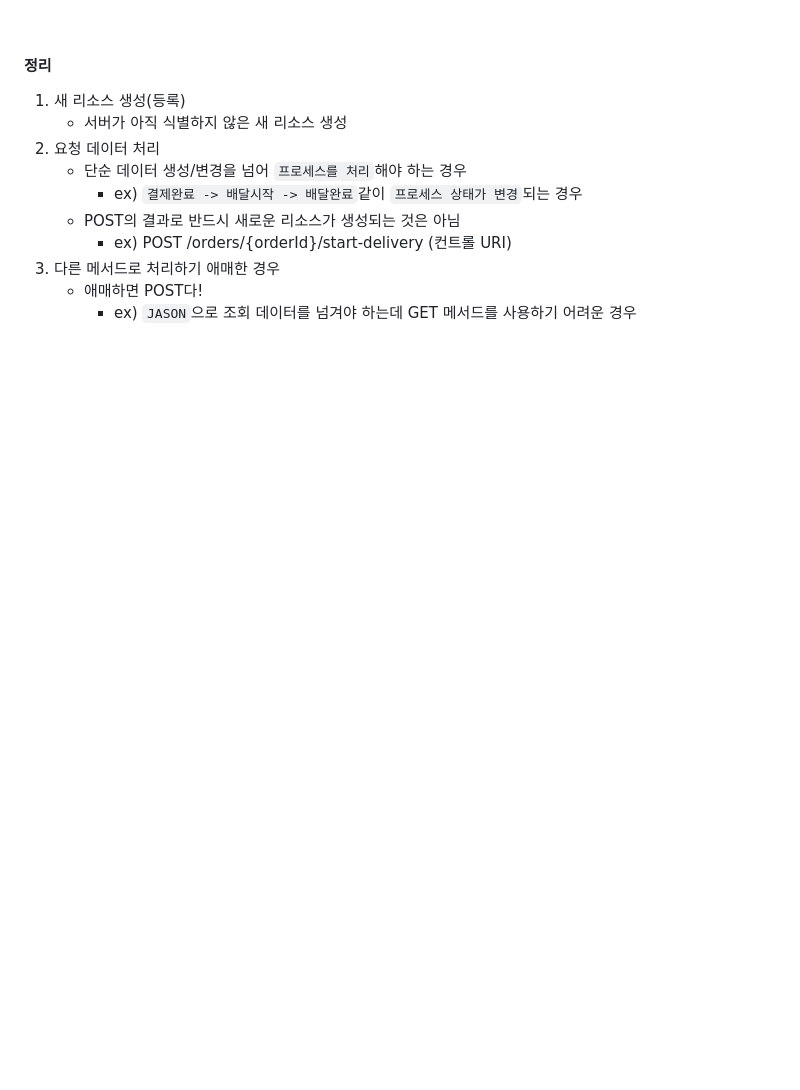
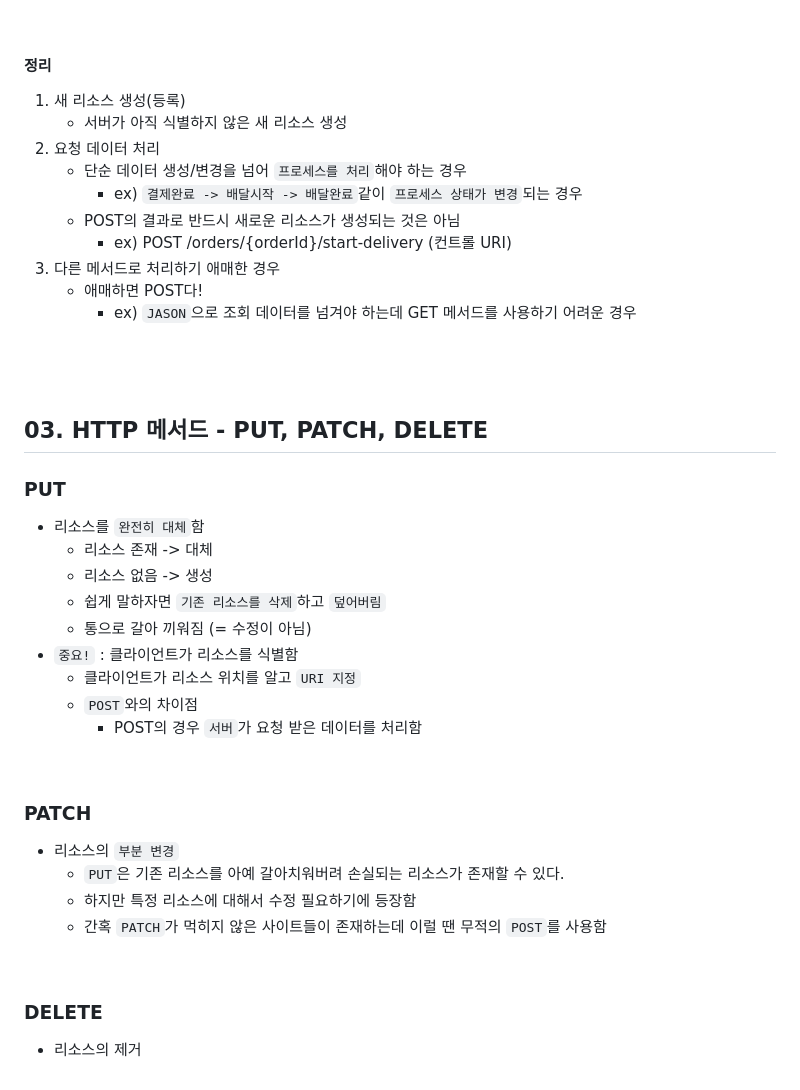
Before and after one commit to hemgom/inflearn_spring, a Markdown page: step.02_HTTP web basics for All developers/section.04_http method/README.md, the part around the change. Drawn GitHub-style; blank space fills up the shorter version.

Commit message:
studied step.02-04-03

```diff
--- a/step.02_HTTP web basics for All developers/section.04_http method/README.md
+++ b/step.02_HTTP web basics for All developers/section.04_http method/README.md
@@ -92,3 +92,27 @@
 3. 다른 메서드로 처리하기 애매한 경우
 	- 애매하면 POST다!
 		- ex) `JASON`으로 조회 데이터를 넘겨야 하는데 GET 메서드를 사용하기 어려운 경우
+<br/><br/><br/>
+
+## 03. HTTP 메서드 - PUT, PATCH, DELETE
+### PUT
+- 리소스를 `완전히 대체`함
+	- 리소스 존재 -> 대체
+	- 리소스 없음 -> 생성
+	- 쉽게 말하자면 `기존 리소스를 삭제`하고 `덮어버림`
+	- 통으로 갈아 끼워짐 (= 수정이 아님)
+- `중요!` : 클라이언트가 리소스를 식별함
+	- 클라이언트가 리소스 위치를 알고 `URI 지정`
+	- `POST`와의 차이점
+		- POST의 경우 `서버`가 요청 받은 데이터를 처리함
+<br/>
+
+### PATCH
+- 리소스의 `부분 변경`
+	- `PUT`은 기존 리소스를 아예 갈아치워버려 손실되는 리소스가 존재할 수 있다.
+	- 하지만 특정 리소스에 대해서 수정 필요하기에 등장함
+	- 간혹 `PATCH`가 먹히지 않은 사이트들이 존재하는데 이럴 땐 무적의 `POST`를 사용함
+<br/>
+
+### DELETE
+- 리소스의 제거
```
